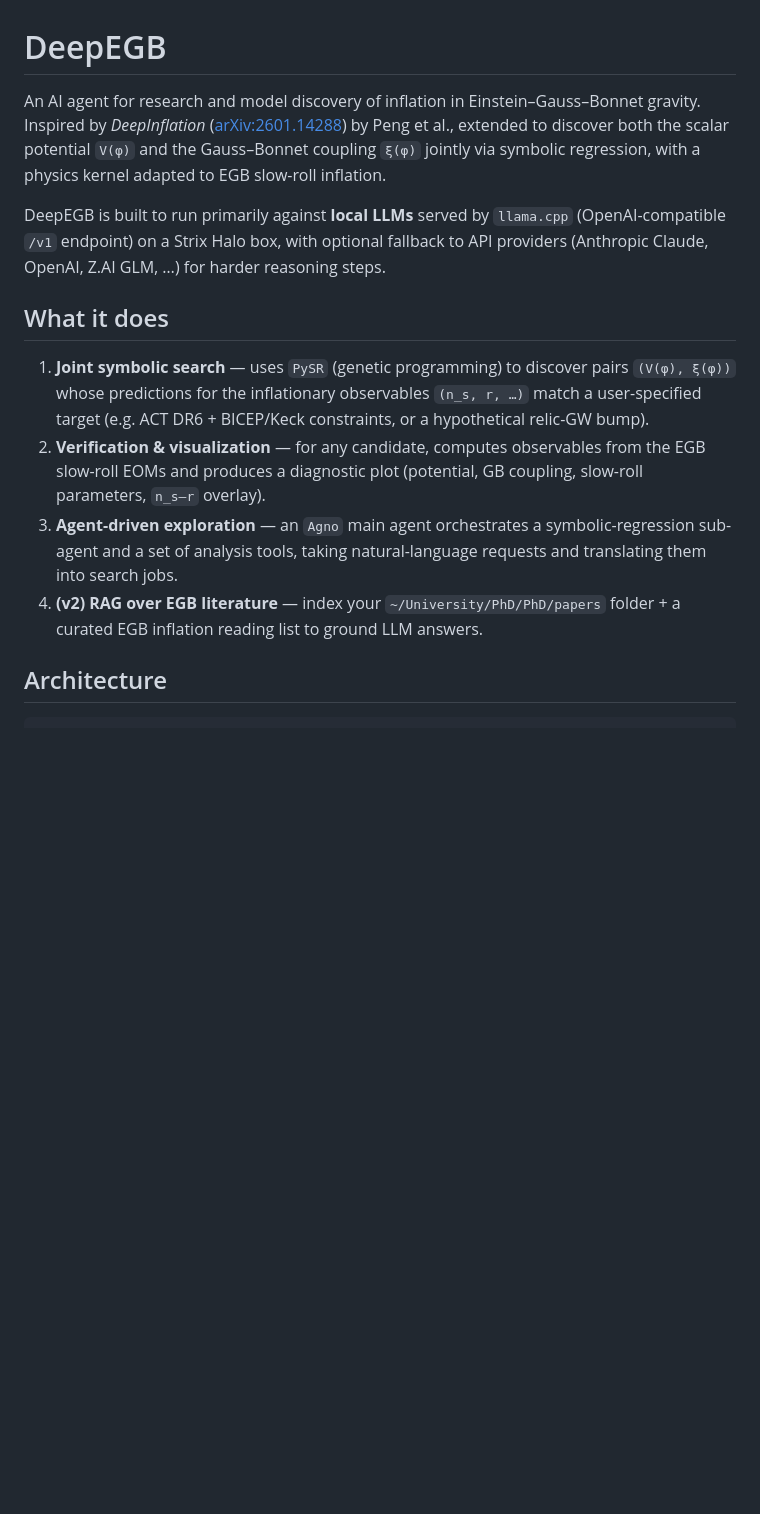
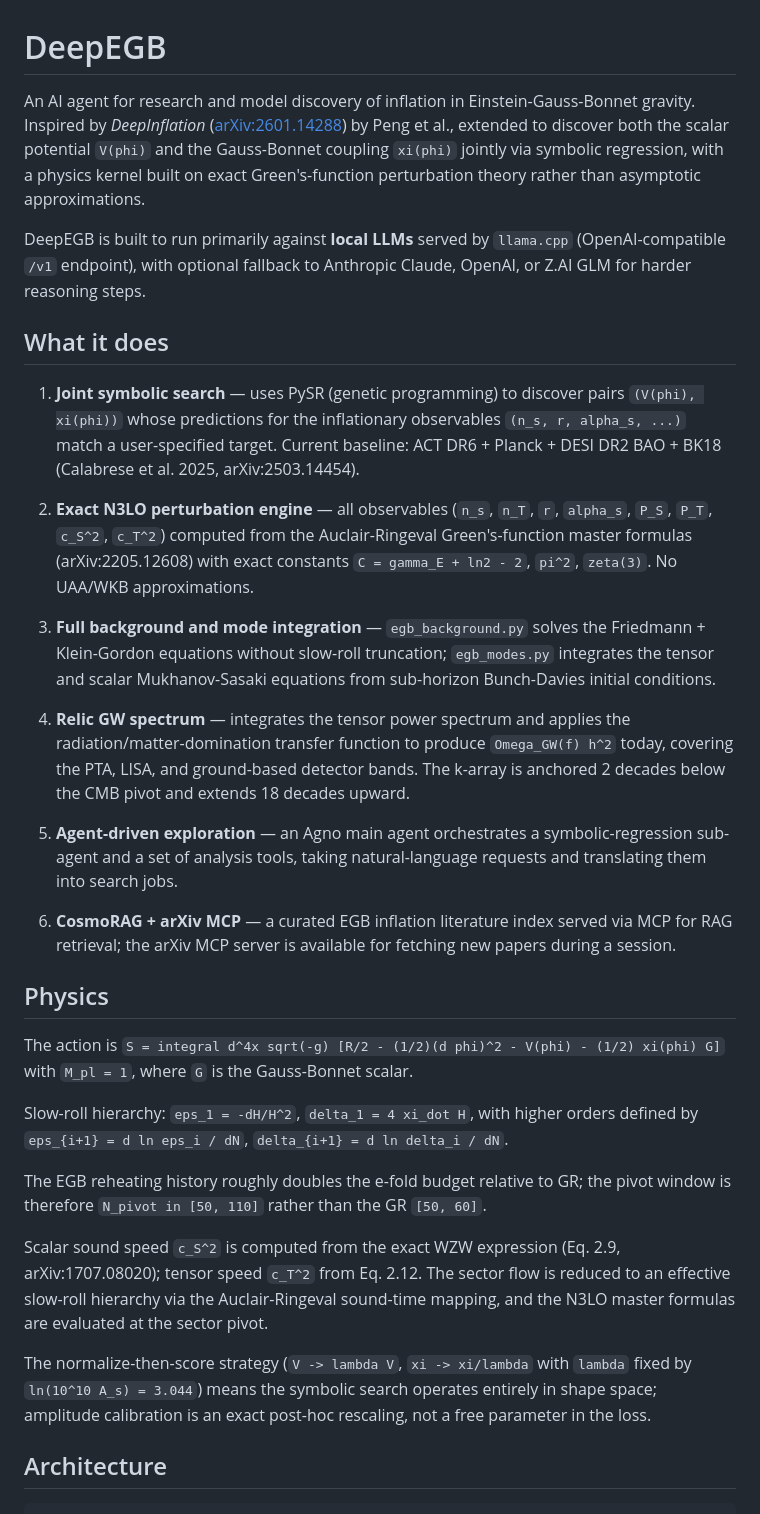
Before and after one commit to DarktIOff/DeepEGB, a Markdown page: README.md, the part around one of its changes. Rendered like a GitHub page; blank space fills up the shorter version.

```diff
--- a/README.md
+++ b/README.md
@@ -1,30 +1,66 @@
 # DeepEGB
 
-An AI agent for research and model discovery of inflation in Einstein–Gauss–Bonnet
+An AI agent for research and model discovery of inflation in Einstein-Gauss-Bonnet
 gravity. Inspired by *DeepInflation* ([arXiv:2601.14288](https://arxiv.org/abs/2601.14288))
-by Peng et al., extended to discover both the scalar potential `V(φ)` and the
-Gauss–Bonnet coupling `ξ(φ)` jointly via symbolic regression, with a physics
-kernel adapted to EGB slow-roll inflation.
+by Peng et al., extended to discover both the scalar potential `V(phi)` and the
+Gauss-Bonnet coupling `xi(phi)` jointly via symbolic regression, with a physics
+kernel built on exact Green's-function perturbation theory rather than asymptotic
+approximations.
 
 DeepEGB is built to run primarily against **local LLMs** served by `llama.cpp`
-(OpenAI-compatible `/v1` endpoint) on a Strix Halo box, with optional fallback
-to API providers (Anthropic Claude, OpenAI, Z.AI GLM, …) for harder reasoning
-steps.
+(OpenAI-compatible `/v1` endpoint), with optional fallback to Anthropic Claude,
+OpenAI, or Z.AI GLM for harder reasoning steps.
 
 ## What it does
 
-1. **Joint symbolic search** — uses `PySR` (genetic programming) to discover
-   pairs `(V(φ), ξ(φ))` whose predictions for the inflationary observables
-   `(n_s, r, …)` match a user-specified target (e.g. ACT DR6 + BICEP/Keck
-   constraints, or a hypothetical relic-GW bump).
-2. **Verification & visualization** — for any candidate, computes observables
-   from the EGB slow-roll EOMs and produces a diagnostic plot
-   (potential, GB coupling, slow-roll parameters, `n_s–r` overlay).
-3. **Agent-driven exploration** — an `Agno` main agent orchestrates a
+1. **Joint symbolic search** — uses PySR (genetic programming) to discover
+   pairs `(V(phi), xi(phi))` whose predictions for the inflationary observables
+   `(n_s, r, alpha_s, ...)` match a user-specified target. Current baseline:
+   ACT DR6 + Planck + DESI DR2 BAO + BK18 (Calabrese et al. 2025, arXiv:2503.14454).
+
+2. **Exact N3LO perturbation engine** — all observables (`n_s`, `n_T`, `r`,
+   `alpha_s`, `P_S`, `P_T`, `c_S^2`, `c_T^2`) computed from the Auclair-Ringeval
+   Green's-function master formulas (arXiv:2205.12608) with exact constants
+   `C = gamma_E + ln2 - 2`, `pi^2`, `zeta(3)`. No UAA/WKB approximations.
+
+3. **Full background and mode integration** — `egb_background.py` solves the
+   Friedmann + Klein-Gordon equations without slow-roll truncation; `egb_modes.py`
+   integrates the tensor and scalar Mukhanov-Sasaki equations from sub-horizon
+   Bunch-Davies initial conditions.
+
+4. **Relic GW spectrum** — integrates the tensor power spectrum and applies the
+   radiation/matter-domination transfer function to produce `Omega_GW(f) h^2`
+   today, covering the PTA, LISA, and ground-based detector bands. The k-array
+   is anchored 2 decades below the CMB pivot and extends 18 decades upward.
+
+5. **Agent-driven exploration** — an Agno main agent orchestrates a
    symbolic-regression sub-agent and a set of analysis tools, taking
    natural-language requests and translating them into search jobs.
-4. **(v2) RAG over EGB literature** — index your `~/University/PhD/PhD/papers`
-   folder + a curated EGB inflation reading list to ground LLM answers.
+
+6. **CosmoRAG + arXiv MCP** — a curated EGB inflation literature index served
+   via MCP for RAG retrieval; the arXiv MCP server is available for fetching
+   new papers during a session.
+
+## Physics
+
+The action is `S = integral d^4x sqrt(-g) [R/2 - (1/2)(d phi)^2 - V(phi) - (1/2) xi(phi) G]`
+with `M_pl = 1`, where `G` is the Gauss-Bonnet scalar.
+
+Slow-roll hierarchy: `eps_1 = -dH/H^2`, `delta_1 = 4 xi_dot H`, with higher
+orders defined by `eps_{i+1} = d ln eps_i / dN`, `delta_{i+1} = d ln delta_i / dN`.
+
+The EGB reheating history roughly doubles the e-fold budget relative to GR; the
+pivot window is therefore `N_pivot in [50, 110]` rather than the GR `[50, 60]`.
+
+Scalar sound speed `c_S^2` is computed from the exact WZW expression (Eq. 2.9,
+arXiv:1707.08020); tensor speed `c_T^2` from Eq. 2.12. The sector flow is
+reduced to an effective slow-roll hierarchy via the Auclair-Ringeval sound-time
+mapping, and the N3LO master formulas are evaluated at the sector pivot.
+
+The normalize-then-score strategy (`V -> lambda V`, `xi -> xi/lambda` with
+`lambda` fixed by `ln(10^10 A_s) = 3.044`) means the symbolic search operates
+entirely in shape space; amplitude calibration is an exact post-hoc rescaling,
+not a free parameter in the loss.
 
 ## Architecture
 
```
Also changed, not shown: other parts of README.md (+80 -71 lines).
